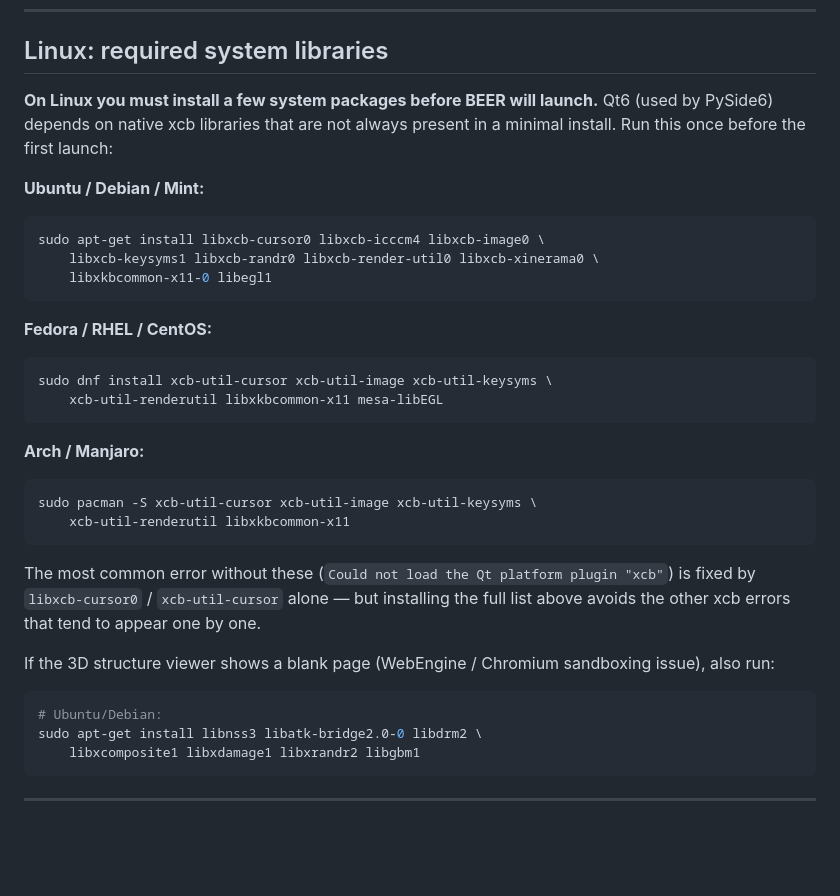
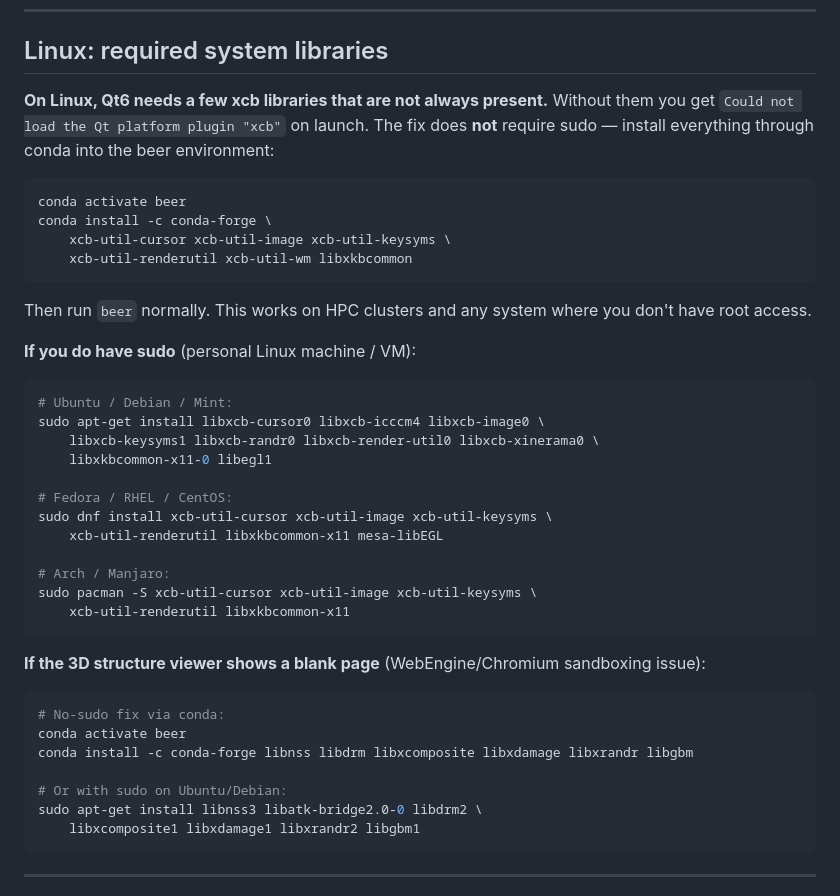
Before and after one commit to chemgame/BEER, a Markdown page: README.md, the part around the change. Drawn GitHub-style; blank space fills up the shorter version.

Commit message:
Use conda to install Qt xcb libs — no sudo required
Primary fix for 'Could not load Qt platform plugin xcb' is now
conda install from conda-forge, which works on HPC/clusters without
root access. sudo apt/dnf/pacman kept as secondary option.

Co-Authored-By: Claude Sonnet 4.6 <noreply@anthropic.com>

````diff
--- a/README.md
+++ b/README.md
@@ -39,32 +39,41 @@ Version 1.0 was a single monolithic script (`beer.py`) with a basic PySide6 GUI.
 
 ## Linux: required system libraries
 
-**On Linux you must install a few system packages before BEER will launch.** Qt6 (used by PySide6) depends on native xcb libraries that are not always present in a minimal install. Run this once before the first launch:
+**On Linux, Qt6 needs a few xcb libraries that are not always present.** Without them you get `Could not load the Qt platform plugin "xcb"` on launch. The fix does **not** require sudo — install everything through conda into the beer environment:
 
-**Ubuntu / Debian / Mint:**
 ```bash
+conda activate beer
+conda install -c conda-forge \
+    xcb-util-cursor xcb-util-image xcb-util-keysyms \
+    xcb-util-renderutil xcb-util-wm libxkbcommon
+```
+
+Then run `beer` normally. This works on HPC clusters and any system where you don't have root access.
+
+**If you do have sudo** (personal Linux machine / VM):
+
+```bash
+# Ubuntu / Debian / Mint:
 sudo apt-get install libxcb-cursor0 libxcb-icccm4 libxcb-image0 \
     libxcb-keysyms1 libxcb-randr0 libxcb-render-util0 libxcb-xinerama0 \
     libxkbcommon-x11-0 libegl1
-```
 
-**Fedora / RHEL / CentOS:**
-```bash
+# Fedora / RHEL / CentOS:
 sudo dnf install xcb-util-cursor xcb-util-image xcb-util-keysyms \
     xcb-util-renderutil libxkbcommon-x11 mesa-libEGL
-```
 
-**Arch / Manjaro:**
-```bash
+# Arch / Manjaro:
 sudo pacman -S xcb-util-cursor xcb-util-image xcb-util-keysyms \
     xcb-util-renderutil libxkbcommon-x11
 ```
 
-The most common error without these (`Could not load the Qt platform plugin "xcb"`) is fixed by `libxcb-cursor0` / `xcb-util-cursor` alone — but installing the full list above avoids the other xcb errors that tend to appear one by one.
+**If the 3D structure viewer shows a blank page** (WebEngine/Chromium sandboxing issue):
+```bash
+# No-sudo fix via conda:
+conda activate beer
+conda install -c conda-forge libnss libdrm libxcomposite libxdamage libxrandr libgbm
 
-If the 3D structure viewer shows a blank page (WebEngine / Chromium sandboxing issue), also run:
-```bash
-# Ubuntu/Debian:
+# Or with sudo on Ubuntu/Debian:
 sudo apt-get install libnss3 libatk-bridge2.0-0 libdrm2 \
     libxcomposite1 libxdamage1 libxrandr2 libgbm1
 ```
````
